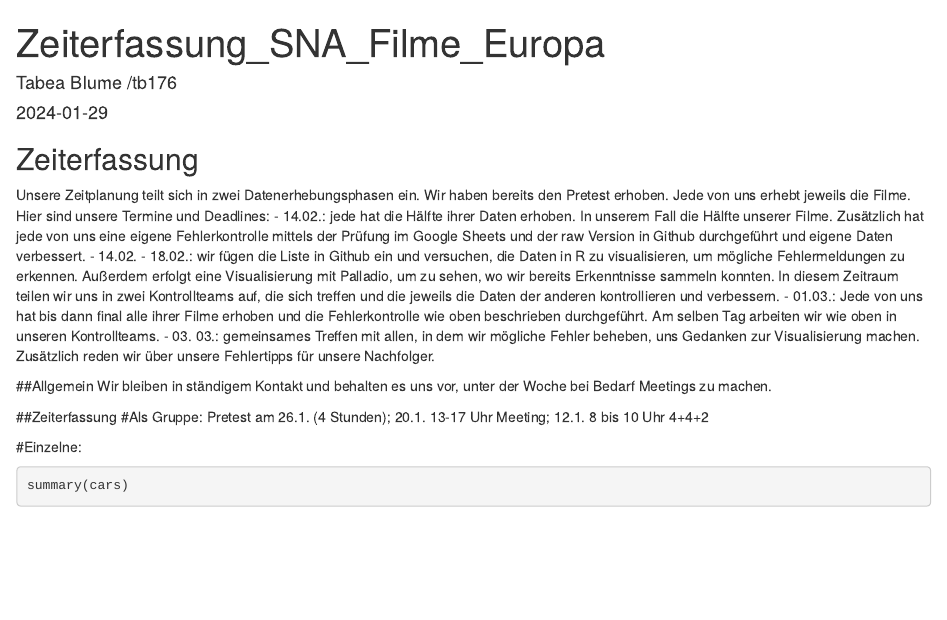
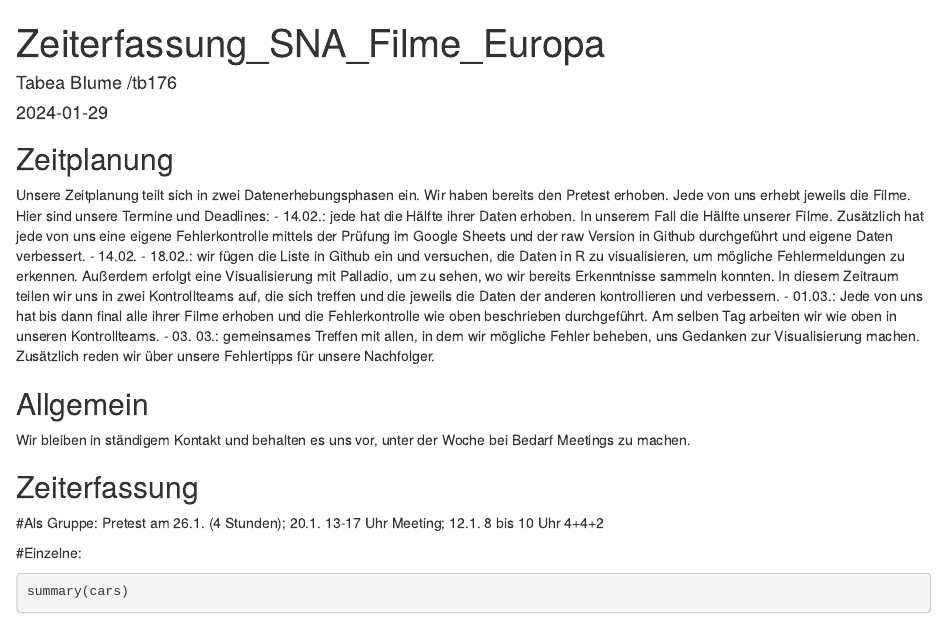
Before and after one commit to Beatheanalyst/SNA-Filmprojekt, an R Markdown document (Zeiterfassung_Filme_Europa.Rmd): the page in a window 1100 px wide, from its top. Rendered offline with R 4.5, knitr and Pandoc, with nearby package versions.

Commit message:
Update Zeiterfassung_Filme_Europa.Rmd

````diff
--- a/Zeiterfassung_Filme_Europa.Rmd
+++ b/Zeiterfassung_Filme_Europa.Rmd
@@ -9,7 +9,7 @@ output: html_document
 knitr::opts_chunk$set(echo = TRUE)
 ```
 
-## Zeiterfassung
+## Zeitplanung
 Unsere Zeitplanung teilt sich in zwei Datenerhebungsphasen ein. Wir haben bereits den Pretest erhoben.
 Jede von uns erhebt jeweils die Filme.
 Hier sind unsere Termine und Deadlines:
````
Also changed, not shown: Zeiterfassung_Filme_Europa.Rmd (4 more changed lines).
